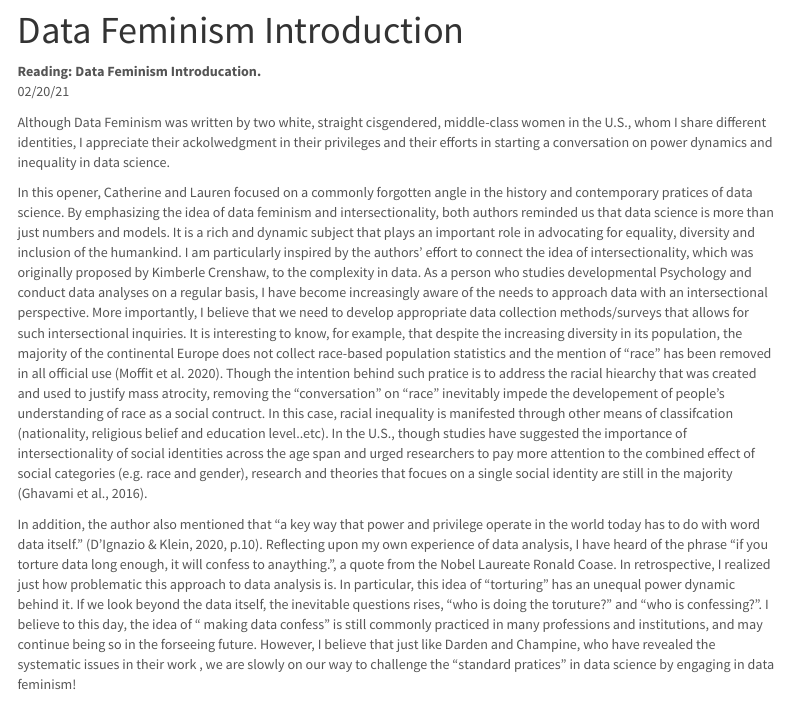
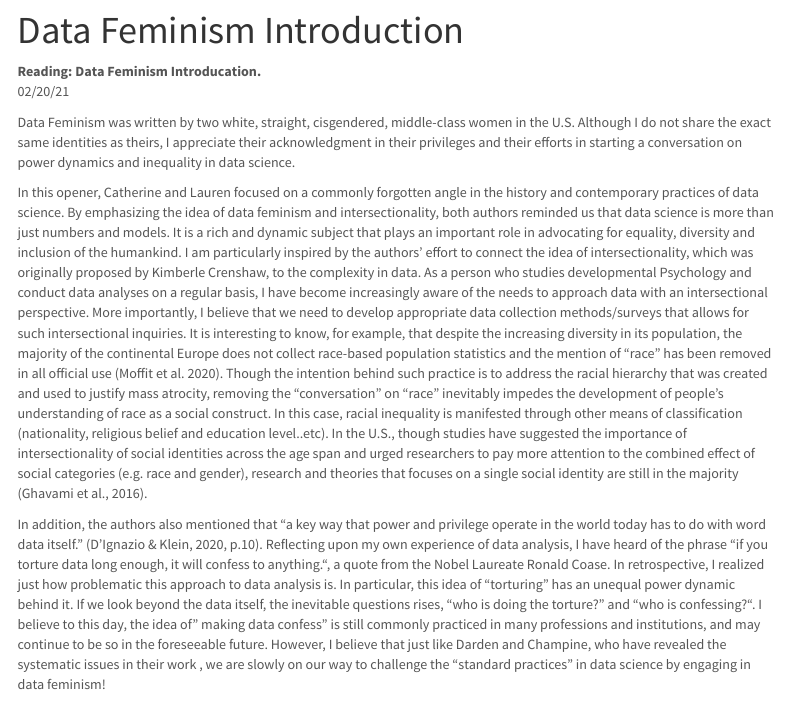
Before and after one commit to RachelYan49/RachelWeb, an R Markdown document (www/post1.Rmd): the page in a window 1100 px wide, from 80 px down. Rendered offline with R 4.5, knitr and Pandoc, with nearby package versions; menus at the side of the page are left out.

Commit message:
edited blog1

```diff
--- a/www/post1.Rmd
+++ b/www/post1.Rmd
@@ -5,9 +5,9 @@ title: "Data Feminism Introduction"
 **Reading: Data Feminism Introducation.**
 02/20/21
 
-  Although Data Feminism was written by two white, straight cisgendered, middle-class women in the U.S., whom I share different identities, I appreciate their ackolwedgment in their privileges and their efforts in starting a conversation on power dynamics and inequality in data science.
+Data Feminism was written by two white, straight, cisgendered, middle-class women in the U.S. Although I do not share the exact same identities as theirs, I appreciate their acknowledgment in their privileges and their efforts in starting a conversation on power dynamics and inequality in data science.
 
-  In this opener, Catherine and Lauren focused on a commonly forgotten angle in the history and contemporary pratices of data science. By emphasizing the idea of data feminism and intersectionality, both authors reminded us that data science is more than just numbers and models. It is a rich and dynamic subject that plays an important role in advocating for equality, diversity and inclusion of the humankind. I am particularly inspired by the authors’ effort to connect the idea of intersectionality, which was originally proposed by Kimberle Crenshaw, to the complexity in data. As a person who studies developmental Psychology and conduct data analyses on a regular basis, I have become increasingly aware of the needs to approach data with an intersectional perspective. More importantly, I believe that we need to develop appropriate data collection methods/surveys that allows for such intersectional inquiries. It is interesting to know, for example, that despite the increasing diversity in its population, the majority of the continental Europe does not collect race-based population statistics and the mention of “race” has been removed in all official use (Moffit et al. 2020). Though the intention behind such pratice is to address the racial hiearchy that was created and used to justify mass atrocity, removing the “conversation” on “race” inevitably impede the developement of people’s understanding of race as a social contruct. In this case, racial inequality is manifested through other means of classifcation (nationality, religious belief and education level..etc). In the U.S., though studies have suggested the importance of intersectionality of social identities across the age span and urged researchers to pay more attention to the combined effect of social categories (e.g. race and gender), research and theories that focues on a single social identity are still in the majority (Ghavami et al., 2016).
+In this opener, Catherine and Lauren focused on a commonly forgotten angle in the history and contemporary practices of data science. By emphasizing the idea of data feminism and intersectionality, both authors reminded us that data science is more than just numbers and models. It is a rich and dynamic subject that plays an important role in advocating for equality, diversity and inclusion of the humankind. I am particularly inspired by the authors’ effort to connect the idea of intersectionality, which was originally proposed by Kimberle Crenshaw, to the complexity in data. As a person who studies developmental Psychology and conduct data analyses on a regular basis, I have become increasingly aware of the needs to approach data with an intersectional perspective. More importantly, I believe that we need to develop appropriate data collection methods/surveys that allows for such intersectional inquiries. It is interesting to know, for example, that despite the increasing diversity in its population, the majority of the continental Europe does not collect race-based population statistics and the mention of “race” has been removed in all official use (Moffit et al. 2020). Though the intention behind such practice is to address the racial hierarchy that was created and used to justify mass atrocity, removing the “conversation” on “race” inevitably impedes the development of people’s understanding of race as a social construct. In this case, racial inequality is manifested through other means of classification (nationality, religious belief and education level..etc). In the U.S., though studies have suggested the importance of intersectionality of social identities across the age span and urged researchers to pay more attention to the combined effect of social categories (e.g. race and gender), research and theories that focuses on a single social identity are still in the majority (Ghavami et al., 2016).
 
-  In addition, the author also mentioned that “a key way that power and privilege operate in the world today has to do with word data itself.” (D'Ignazio & Klein, 2020, p.10). Reflecting upon my own experience of data analysis, I have heard of the phrase “if you torture data long enough, it will confess to anaything.”, a quote from the Nobel Laureate Ronald Coase. In retrospective, I realized just how problematic this approach to data analysis is. In particular, this idea of “torturing” has an unequal power dynamic behind it. If we look beyond the data itself, the inevitable questions rises, “who is doing the toruture?” and “who is confessing?”.  I believe to this day, the idea of “ making data confess” is still commonly practiced in many professions and institutions, and may continue being so in the forseeing future. However, I believe that just like Darden and Champine, who have revealed the systematic issues in their work , we are slowly on our way to challenge the “standard pratices” in data science by engaging in data feminism!
+In addition, the authors also mentioned that “a key way that power and privilege operate in the world today has to do with word data itself.” (D’Ignazio & Klein, 2020, p.10). Reflecting upon my own experience of data analysis, I have heard of the phrase “if you torture data long enough, it will confess to anything.“, a quote from the Nobel Laureate Ronald Coase. In retrospective, I realized just how problematic this approach to data analysis is. In particular, this idea of “torturing” has an unequal power dynamic behind it. If we look beyond the data itself, the inevitable questions rises, “who is doing the torture?” and “who is confessing?“. I believe to this day, the idea of ” making data confess” is still commonly practiced in many professions and institutions, and may continue to be so in the foreseeable future. However, I believe that just like Darden and Champine, who have revealed the systematic issues in their work , we are slowly on our way to challenge the “standard practices” in data science by engaging in data feminism!
 
```
Also changed, not shown: www/post1.Rmd (4 more changed lines), 1 other file.
